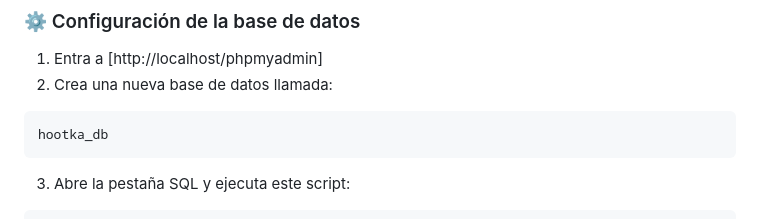
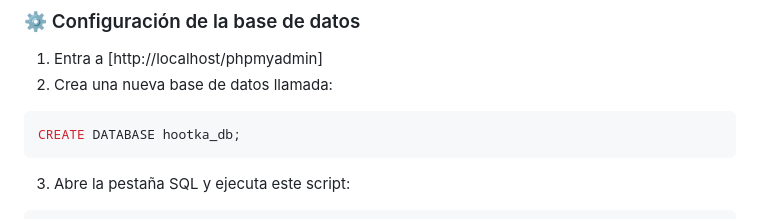
Before and after one commit to danielfruizt-code/Hookta, a Markdown page: Readme.md, the part around the change. GitHub-like rendering.

Commit message:
Feat: Cambios archivo readme.md

````diff
--- a/Readme.md
+++ b/Readme.md
@@ -44,8 +44,8 @@ python --version
 1. Entra a [http://localhost/phpmyadmin]
 2. Crea una nueva base de datos llamada:
 
-```bash
-hootka_db
+```sql
+CREATE DATABASE hootka_db;
 ```
 
 3. Abre la pestaña SQL y ejecuta este script:
````
